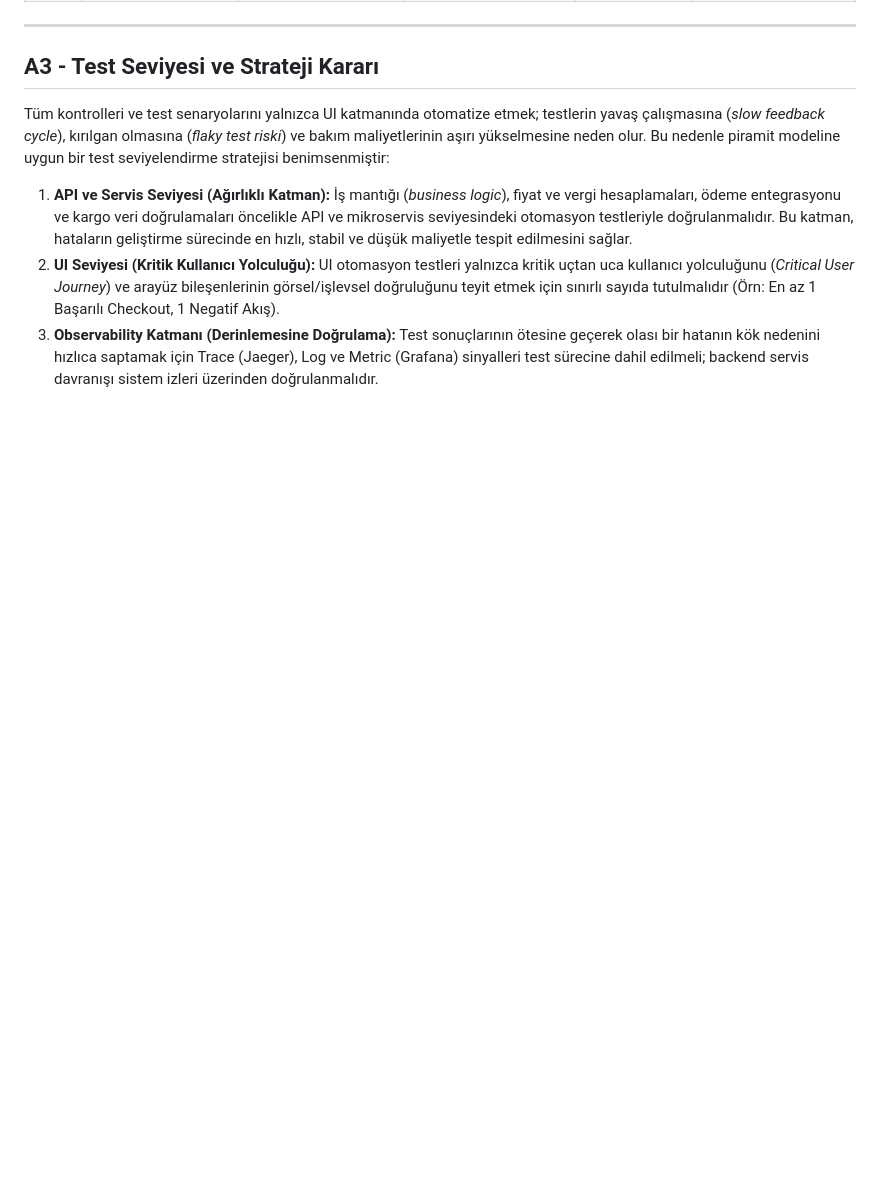
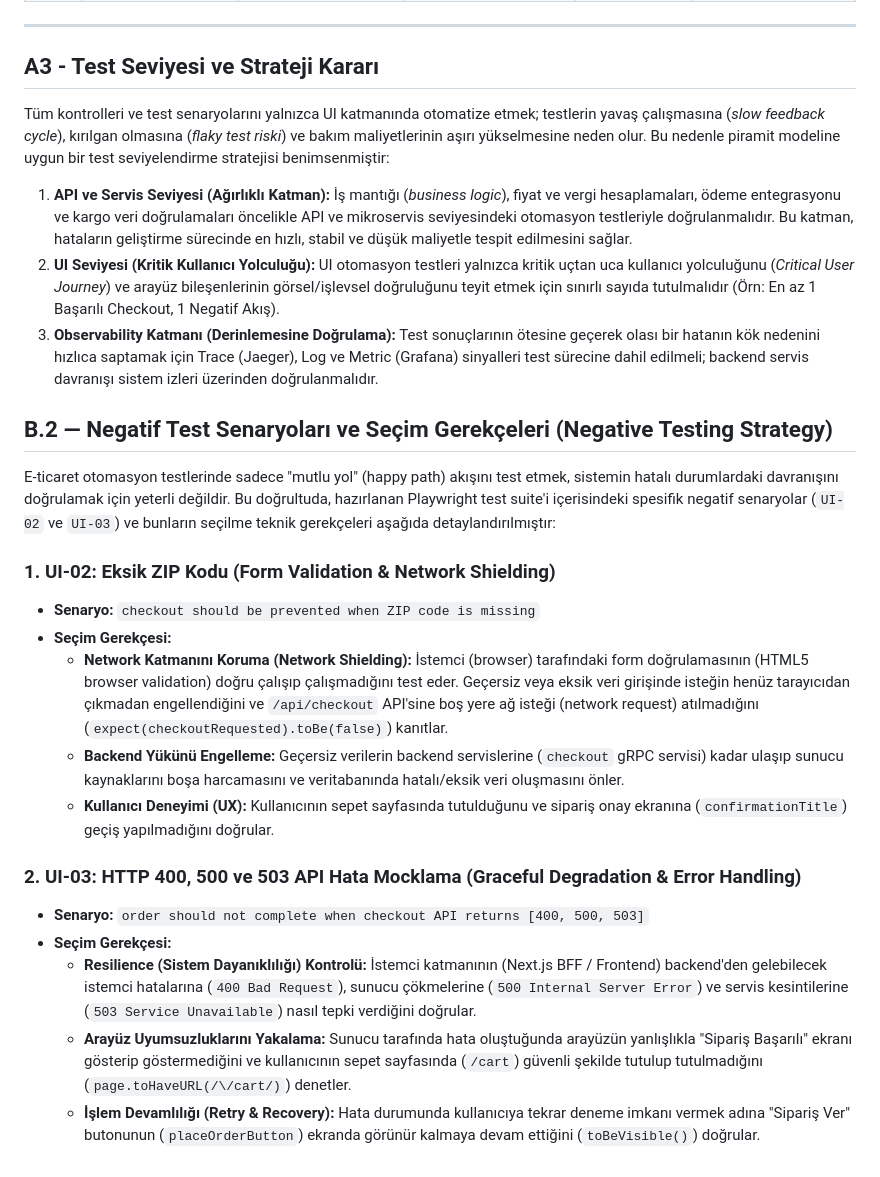
Before and after one commit to basakbilginoglu/playwright-astronomy-shop, a Markdown page: QA_STRATEGY.md, the part around the change. GitHub-like rendering; blank space fills up the shorter version.

```diff
--- a/QA_STRATEGY.md
+++ b/QA_STRATEGY.md
@@ -41,3 +41,21 @@ Tüm kontrolleri ve test senaryolarını yalnızca UI katmanında otomatize etme
 1. **API ve Servis Seviyesi (Ağırlıklı Katman):** İş mantığı (*business logic*), fiyat ve vergi hesaplamaları, ödeme entegrasyonu ve kargo veri doğrulamaları öncelikle API ve mikroservis seviyesindeki otomasyon testleriyle doğrulanmalıdır. Bu katman, hataların geliştirme sürecinde en hızlı, stabil ve düşük maliyetle tespit edilmesini sağlar.
 2. **UI Seviyesi (Kritik Kullanıcı Yolculuğu):** UI otomasyon testleri yalnızca kritik uçtan uca kullanıcı yolculuğunu (*Critical User Journey*) ve arayüz bileşenlerinin görsel/işlevsel doğruluğunu teyit etmek için sınırlı sayıda tutulmalıdır (Örn: En az 1 Başarılı Checkout, 1 Negatif Akış).
 3. **Observability Katmanı (Derinlemesine Doğrulama):** Test sonuçlarının ötesine geçerek olası bir hatanın kök nedenini hızlıca saptamak için Trace (Jaeger), Log ve Metric (Grafana) sinyalleri test sürecine dahil edilmeli; backend servis davranışı sistem izleri üzerinden doğrulanmalıdır.
+
+## B.2 — Negatif Test Senaryoları ve Seçim Gerekçeleri (Negative Testing Strategy)
+
+E-ticaret otomasyon testlerinde sadece "mutlu yol" (happy path) akışını test etmek, sistemin hatalı durumlardaki davranışını doğrulamak için yeterli değildir. Bu doğrultuda, hazırlanan Playwright test suite'i içerisindeki spesifik negatif senaryolar (`UI-02` ve `UI-03`) ve bunların seçilme teknik gerekçeleri aşağıda detaylandırılmıştır:
+
+### 1. UI-02: Eksik ZIP Kodu (Form Validation & Network Shielding)
+* **Senaryo:** `checkout should be prevented when ZIP code is missing`
+* **Seçim Gerekçesi:**
+  * **Network Katmanını Koruma (Network Shielding):** İstemci (browser) tarafındaki form doğrulamasının (HTML5 browser validation) doğru çalışıp çalışmadığını test eder. Geçersiz veya eksik veri girişinde isteğin henüz tarayıcıdan çıkmadan engellendiğini ve `/api/checkout` API'sine boş yere ağ isteği (network request) atılmadığını (`expect(checkoutRequested).toBe(false)`) kanıtlar.
+  * **Backend Yükünü Engelleme:** Geçersiz verilerin backend servislerine (`checkout` gRPC servisi) kadar ulaşıp sunucu kaynaklarını boşa harcamasını ve veritabanında hatalı/eksik veri oluşmasını önler.
+  * **Kullanıcı Deneyimi (UX):** Kullanıcının sepet sayfasında tutulduğunu ve sipariş onay ekranına (`confirmationTitle`) geçiş yapılmadığını doğrular.
+
+### 2. UI-03: HTTP 400, 500 ve 503 API Hata Mocklama (Graceful Degradation & Error Handling)
+* **Senaryo:** `order should not complete when checkout API returns [400, 500, 503]`
+* **Seçim Gerekçesi:**
+  * **Resilience (Sistem Dayanıklılığı) Kontrolü:** İstemci katmanının (Next.js BFF / Frontend) backend'den gelebilecek istemci hatalarına (`400 Bad Request`), sunucu çökmelerine (`500 Internal Server Error`) ve servis kesintilerine (`503 Service Unavailable`) nasıl tepki verdiğini doğrular.
+  * **Arayüz Uyumsuzluklarını Yakalama:** Sunucu tarafında hata oluştuğunda arayüzün yanlışlıkla "Sipariş Başarılı" ekranı gösterip göstermediğini ve kullanıcının sepet sayfasında (`/cart`) güvenli şekilde tutulup tutulmadığını (`page.toHaveURL(/\/cart/)`) denetler.
+  * **İşlem Devamlılığı (Retry & Recovery):** Hata durumunda kullanıcıya tekrar deneme imkanı vermek adına "Sipariş Ver" butonunun (`placeOrderButton`) ekranda görünür kalmaya devam ettiğini (`toBeVisible()`) doğrular.
```
Also changed, not shown: FAILURE_INVESTIGATION.md (+3 -0 lines), OBSERVABILITY_NOTES.md (+21 -17 lines), evidence/jaeger-failure-trace.png (added).
